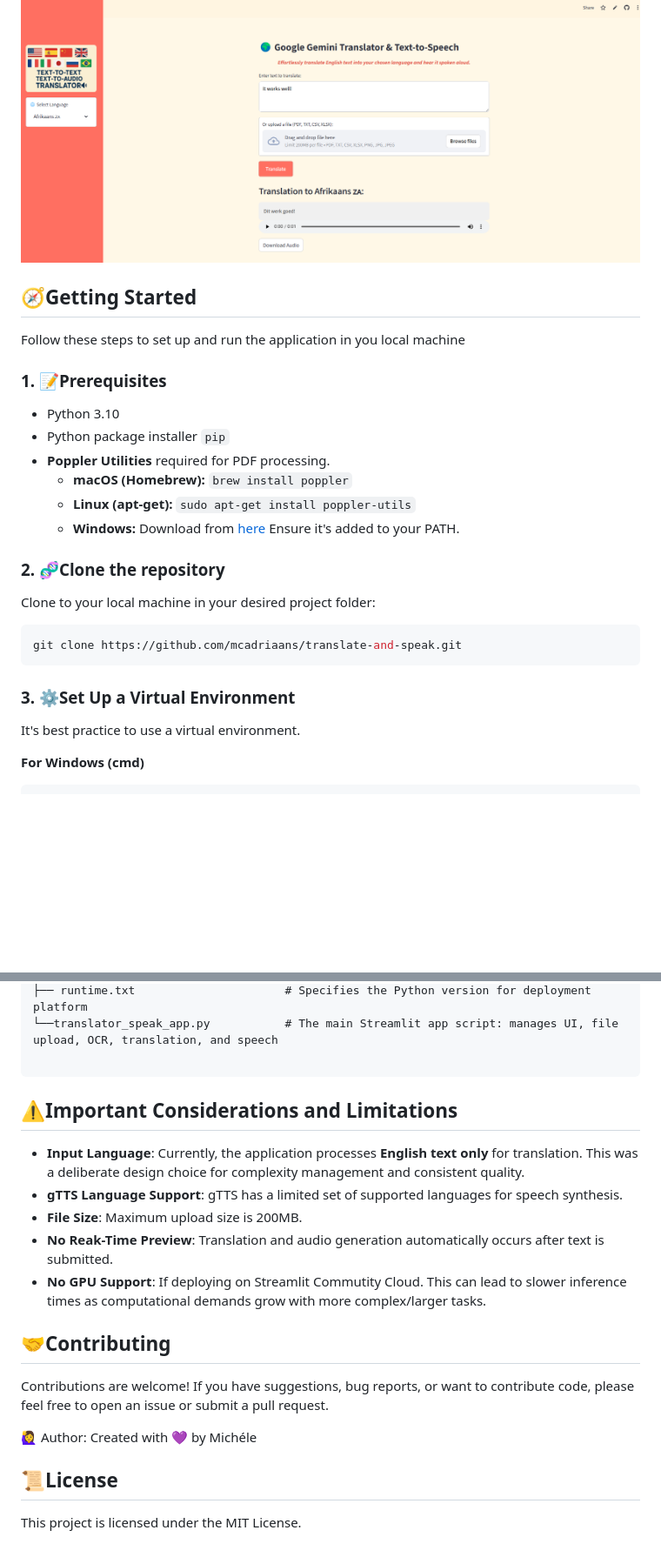
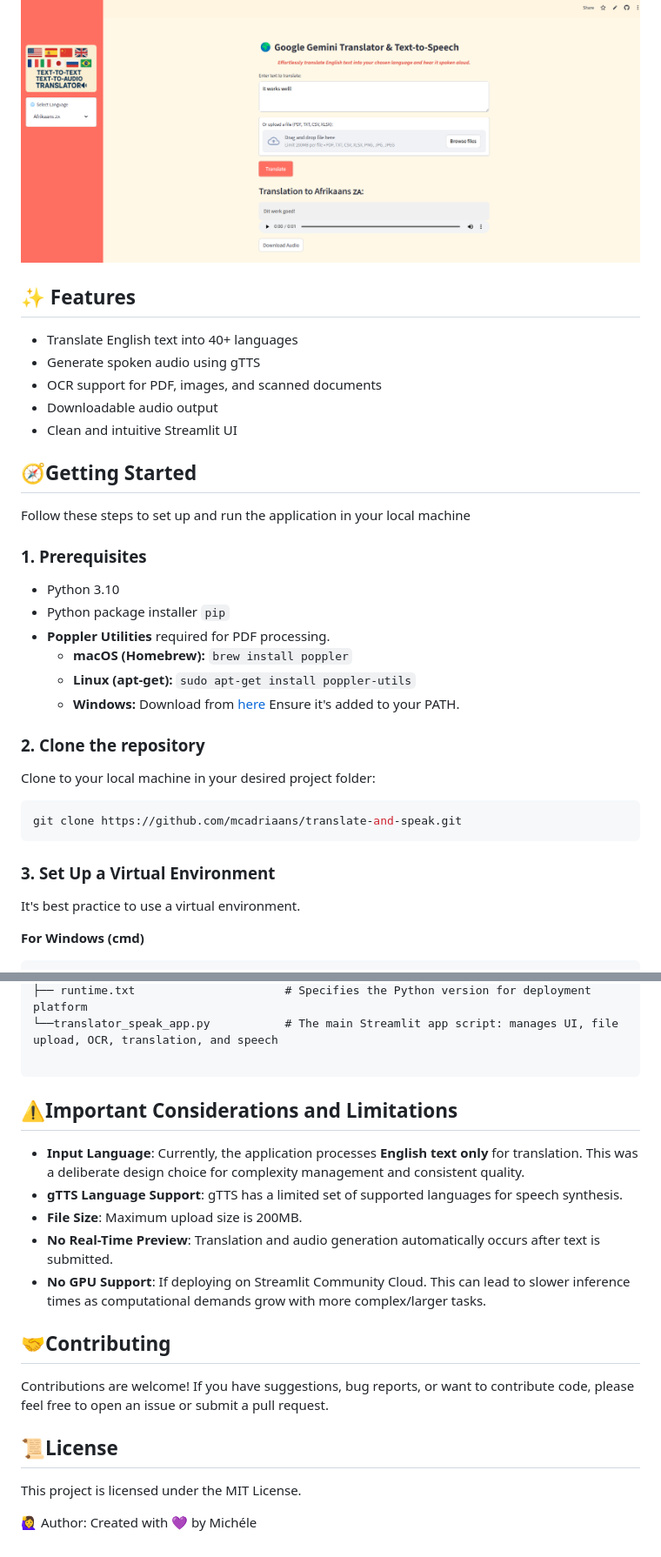
Before and after one commit to mcadriaans/genai_translate-and-speak, a Markdown page: README.md, 2 parts joined by grey strips. Shown at 87% size. Rendered like a GitHub page; blank space fills up the shorter version.

Commit message:
Update README with formatting and content improvements

````diff
--- a/README.md
+++ b/README.md
@@ -21,11 +21,22 @@ Translate English text into dozens of languages and hear it spoken aloud — all
 Simply input your English text (or upload a file!), choose your target language, and receive both the translated text and a downloadable audio file.
 
 ![App Screenshot](assets/images/app_screenshot.png)
+<div style="border: 1px solid #ddd; background: #f9f9f9; padding: 15px; border-radius: 8px;">
+
+## ✨ Features
+
+- Translate English text into 40+ languages
+- Generate spoken audio using gTTS
+- OCR support for PDF, images, and scanned documents
+- Downloadable audio output
+- Clean and intuitive Streamlit UI
+
+
 ## 🧭Getting Started
 
-Follow these steps to set up and run the application in you local machine
+Follow these steps to set up and run the application in your local machine
 
-### 1. 📝Prerequisites
+### 1. Prerequisites
 * Python 3.10
 * Python package installer `pip`
 * **Poppler Utilities** required for PDF processing.
@@ -33,15 +44,13 @@ Follow these steps to set up and run the application in you local machine
     *   **Linux (apt-get):** `sudo apt-get install poppler-utils`
     *   **Windows:** Download from [here](https://poppler.freedesktop.org/) Ensure it's added to your PATH.
 
-
-### 2. 🧬Clone the repository
-
+### 2. Clone the repository
 Clone to your local machine in your desired project folder:
 ```bash
 git clone https://github.com/mcadriaans/translate-and-speak.git
 ```
 
-### 3. ⚙️Set Up a Virtual Environment
+### 3. Set Up a Virtual Environment
 It's best practice to use a virtual environment.
 
 <b>For Windows (cmd)</b>
@@ -120,19 +132,21 @@ translate-and-speak/                 # Root directory of the Translate & Speak a
 └──translator_speak_app.py           # The main Streamlit app script: manages UI, file upload, OCR, translation, and speech
 
 ```
+
+
 ## ⚠️Important Considerations and Limitations
 * **Input Language**: Currently, the application processes **English text only** for translation. This was a deliberate design choice for complexity management and consistent quality.
 * **gTTS Language Support**: gTTS has a limited set of supported languages for speech synthesis.
 * **File Size**: Maximum upload size is 200MB.
-* **No Reak-Time Preview**: Translation and audio generation automatically occurs after text is submitted.
-* **No GPU Support**: If deploying on Streamlit Commutity Cloud. This can lead to slower inference times as computational demands grow with more complex/larger tasks.
-
+* **No Real-Time Preview**: Translation and audio generation automatically occurs after text is submitted.
+* **No GPU Support**: If deploying on Streamlit Community Cloud. This can lead to slower inference times as computational demands grow with more complex/larger tasks.
 
 
 ## 🤝Contributing
 Contributions are welcome! If you have suggestions, bug reports, or want to contribute code, please feel free to open an issue or submit a pull request.
 
-🙋‍♀️ Author: Created with 💜 by Michéle
 
 ## 📜License
 This project is licensed under the MIT License.
+
+🙋‍♀️ Author: Created with 💜 by Michéle
````
Also changed, not shown: other parts of README.md (+9 -6 lines).
